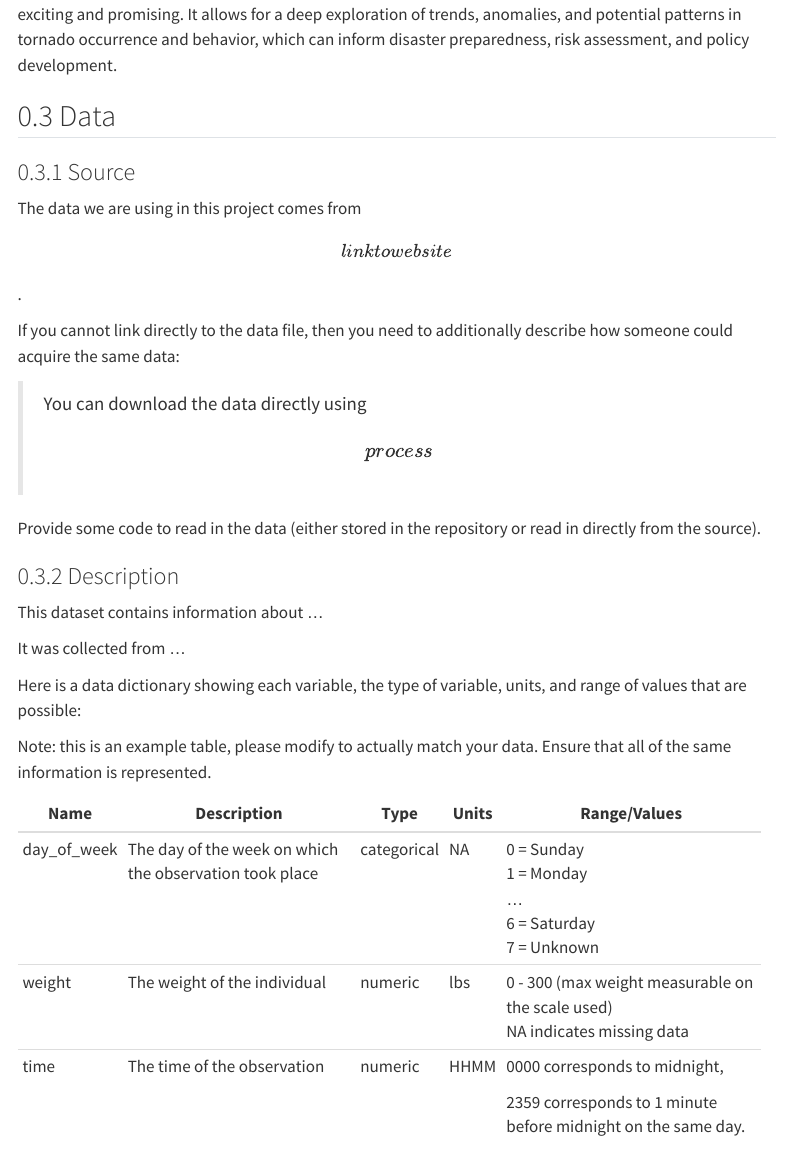
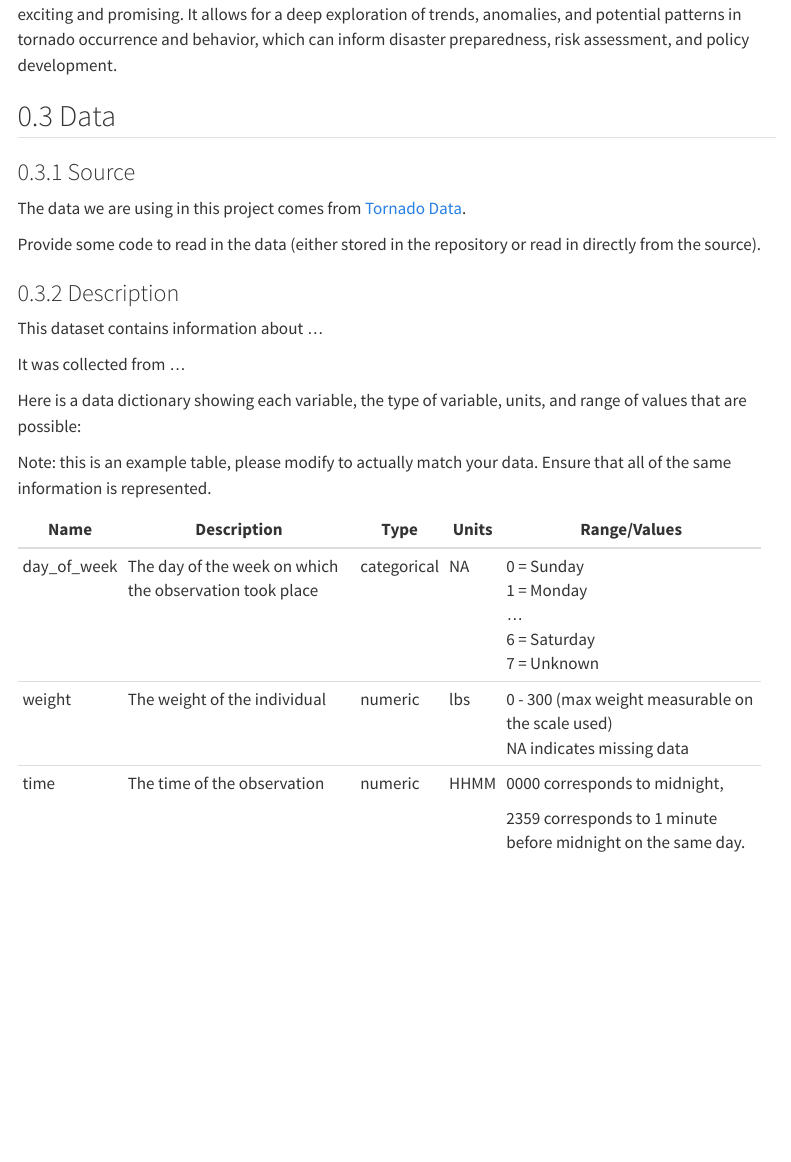
Before and after one commit to stat850-unl/project-tornado-chasers-1, a Quarto document (proposal.qmd): the page in a window 1100 px wide, from 920 px down. Rendered offline with R 4.5, knitr and Pandoc in place of Quarto, with nearby package versions; menus at the side of the page are left out.

Commit message:
Commit Data Source

```diff
--- a/proposal.qmd
+++ b/proposal.qmd
@@ -33,11 +33,7 @@ The opportunity to delve into a comprehensive data set, spanning more than seven
 
 ### Source
 
-The data we are using in this project comes from \[link to web site\].
-
-If you cannot link directly to the data file, then you need to additionally describe how someone could acquire the same data:
-
-> You can download the data directly using \[process\]
+The data we are using in this project comes from [Tornado Data](https://www.spc.noaa.gov/wcm/data/1950-2022_actual_tornadoes.csv).
 
 Provide some code to read in the data (either stored in the repository or read in directly from the source).
 
```
